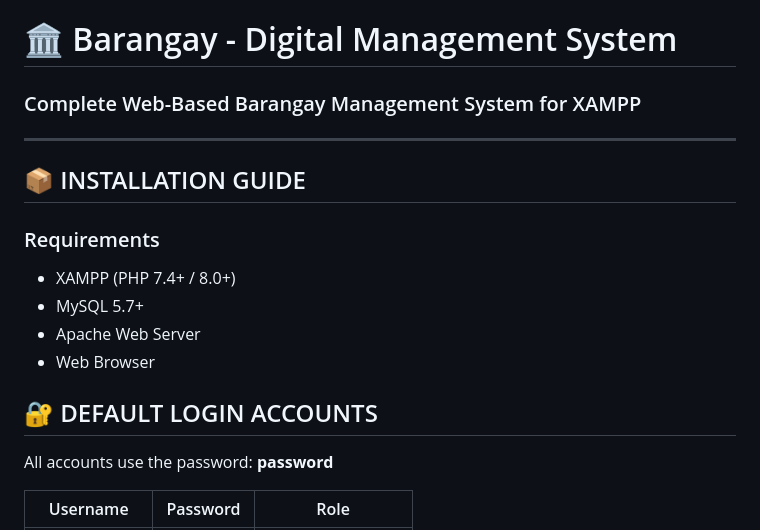
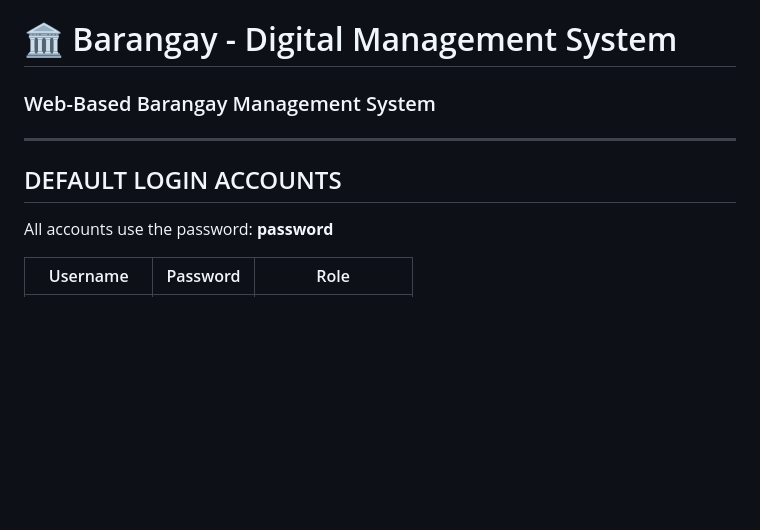
Before and after one commit to Kairu075/Barangay-Digital-Management-System, a Markdown page: README.md, the part around one of its changes. Drawn GitHub-style; blank space fills up the shorter version.

```diff
--- a/README.md
+++ b/README.md
@@ -1,19 +1,9 @@
 # 🏛️ Barangay - Digital Management System
-### Complete Web-Based Barangay Management System for XAMPP
+### Web-Based Barangay Management System
 
 ---
 
-## 📦 INSTALLATION GUIDE
-
-### Requirements
-- XAMPP (PHP 7.4+ / 8.0+)
-- MySQL 5.7+
-- Apache Web Server
-- Web Browser
-
-
-
-## 🔐 DEFAULT LOGIN ACCOUNTS
+##  DEFAULT LOGIN ACCOUNTS
 All accounts use the password: **password**
 
 | Username | Password | Role |
```
Also changed, not shown: other parts of README.md (+2 -36 lines).
